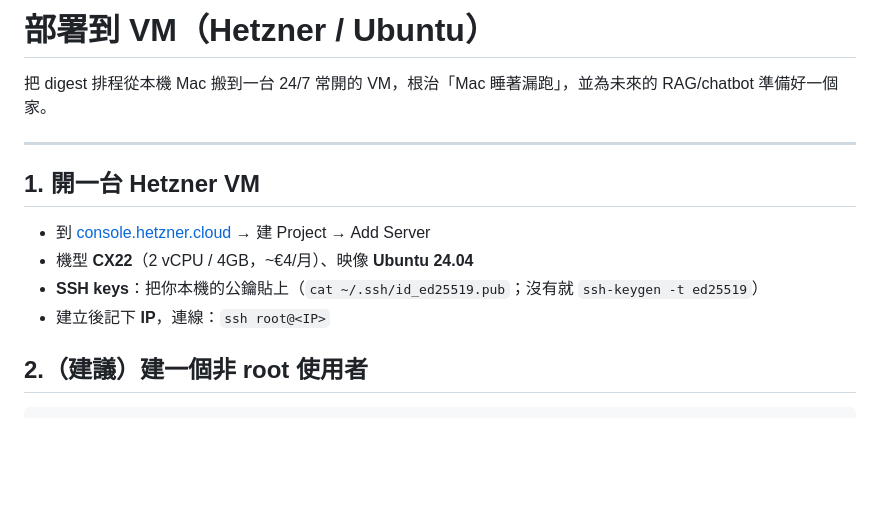
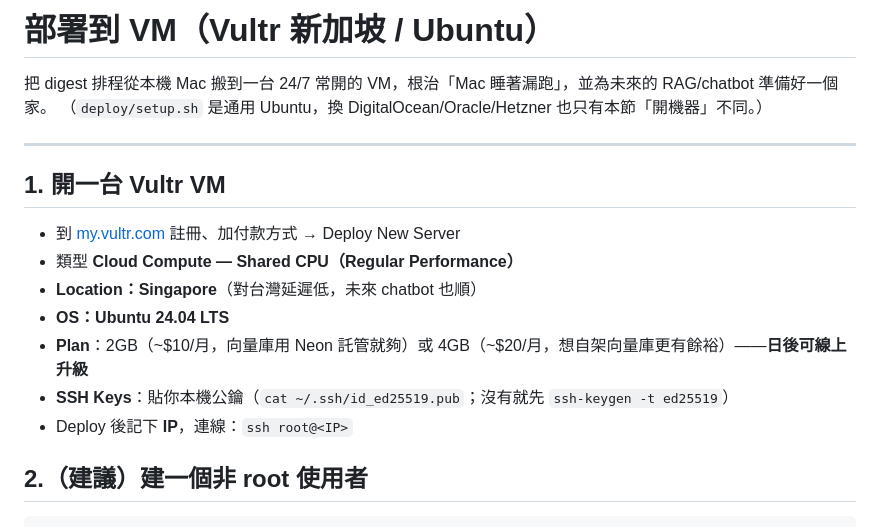
Before and after one commit to 11087tim/AlphaHelix_bot, a Markdown page: deploy/README.md, the part around the change. Drawn GitHub-style; blank space fills up the shorter version.

Commit message:
deploy README：開機器改用 Vultr 新加坡（部署腳本通用不變）
Co-Authored-By: Claude Opus 4.8 <noreply@anthropic.com>

````diff
--- a/deploy/README.md
+++ b/deploy/README.md
@@ -1,14 +1,18 @@
-# 部署到 VM（Hetzner / Ubuntu）
+# 部署到 VM（Vultr 新加坡 / Ubuntu）
 
 把 digest 排程從本機 Mac 搬到一台 24/7 常開的 VM，根治「Mac 睡著漏跑」，並為未來的 RAG/chatbot 準備好一個家。
+（`deploy/setup.sh` 是通用 Ubuntu，換 DigitalOcean/Oracle/Hetzner 也只有本節「開機器」不同。）
 
 ---
 
-## 1. 開一台 Hetzner VM
-- 到 [console.hetzner.cloud](https://console.hetzner.cloud) → 建 Project → Add Server
-- 機型 **CX22**（2 vCPU / 4GB，~€4/月）、映像 **Ubuntu 24.04**
-- **SSH keys**：把你本機的公鑰貼上（`cat ~/.ssh/id_ed25519.pub`；沒有就 `ssh-keygen -t ed25519`）
-- 建立後記下 **IP**，連線：`ssh root@<IP>`
+## 1. 開一台 Vultr VM
+- 到 [my.vultr.com](https://my.vultr.com) 註冊、加付款方式 → Deploy New Server
+- 類型 **Cloud Compute — Shared CPU（Regular Performance）**
+- **Location：Singapore**（對台灣延遲低，未來 chatbot 也順）
+- **OS：Ubuntu 24.04 LTS**
+- **Plan**：2GB（~$10/月，向量庫用 Neon 託管就夠）或 4GB（~$20/月，想自架向量庫更有餘裕）——**日後可線上升級**
+- **SSH Keys**：貼你本機公鑰（`cat ~/.ssh/id_ed25519.pub`；沒有就先 `ssh-keygen -t ed25519`）
+- Deploy 後記下 **IP**，連線：`ssh root@<IP>`
 
 ## 2.（建議）建一個非 root 使用者
 ```bash
````
